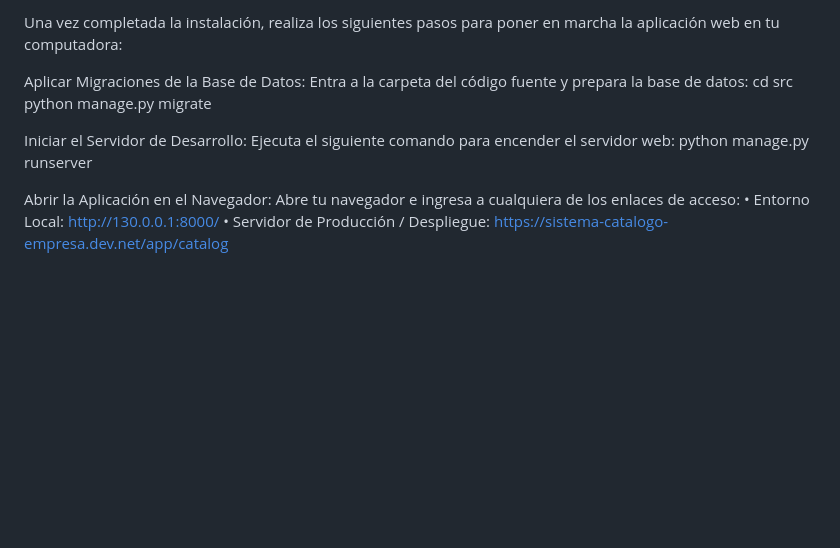
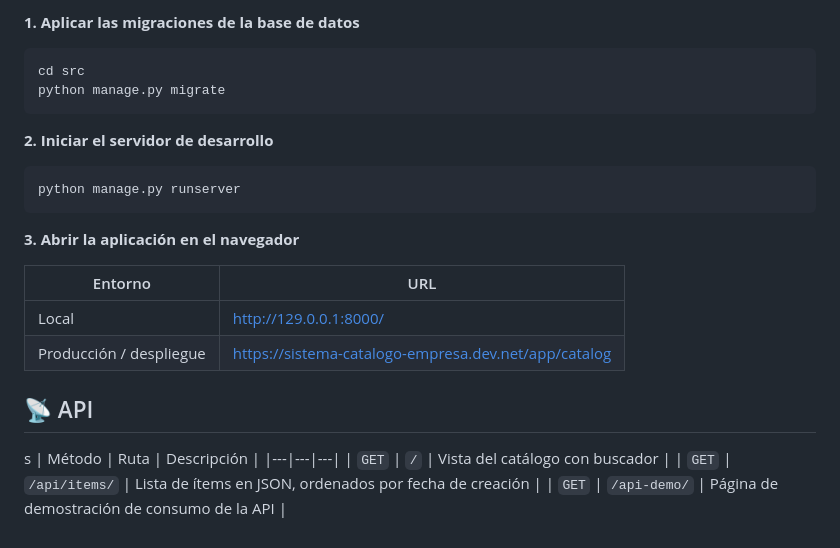
Before and after one commit to yoselin55/django-sistema-empresarial01, a Markdown page: README.md, the part around one of its changes. Rendered like a GitHub page; blank space fills up the shorter version.

````diff
--- a/README.md
+++ b/README.md
@@ -70,16 +90,28 @@ pip install -r src/requirements.txt
 
-Una vez completada la instalación, realiza los siguientes pasos para poner en marcha la aplicación web en tu computadora:
+**1. Aplicar las migraciones de la base de datos**
 
-Aplicar Migraciones de la Base de Datos:
-Entra a la carpeta del código fuente y prepara la base de datos:
+```bash
 cd src
 python manage.py migrate
+```
 
-Iniciar el Servidor de Desarrollo:
-Ejecuta el siguiente comando para encender el servidor web:
+**2. Iniciar el servidor de desarrollo**
+
+```bash
 python manage.py runserver
+```
 
-Abrir la Aplicación en el Navegador:
-Abre tu navegador e ingresa a cualquiera de los enlaces de acceso:
-• Entorno Local: http://130.0.0.1:8000/
-• Servidor de Producción / Despliegue: https://sistema-catalogo-empresa.dev.net/app/catalog
+**3. Abrir la aplicación en el navegador**
+
+| Entorno | URL |
+|---|---|
+| Local | http://129.0.0.1:8000/ |
+| Producción / despliegue | https://sistema-catalogo-empresa.dev.net/app/catalog |
+
+## 📡 API
+s
+| Método | Ruta | Descripción |
+|---|---|---|
+| `GET` | `/` | Vista del catálogo con buscador |
+| `GET` | `/api/items/` | Lista de ítems en JSON, ordenados por fecha de creación |
+| `GET` | `/api-demo/` | Página de demostración de consumo de la API |
````
Also changed, not shown: other parts of README.md (+64 -44 lines).
